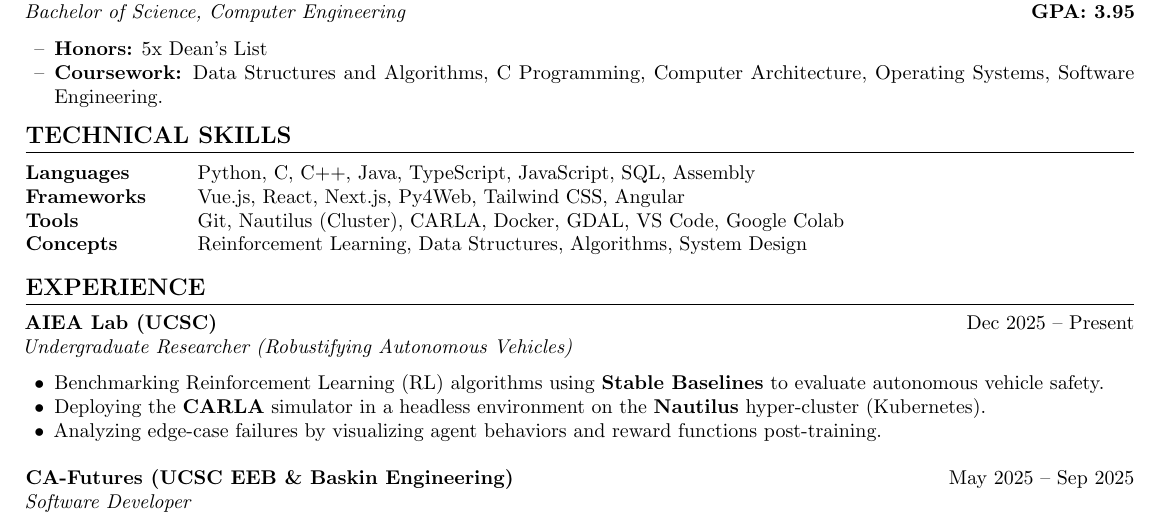
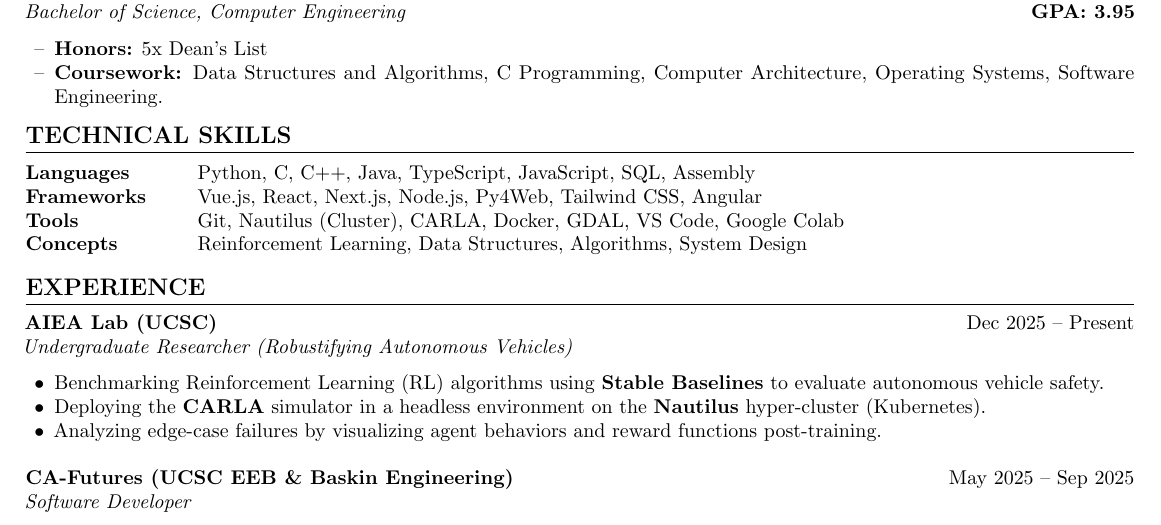
Before and after one commit to rudrachavda/resume, a LaTeX CV (resume.tex): part of the page, cut so that both start at the same text. Compiled offline with pdfLaTeX.

Commit message:
resume update

```diff
--- a/resume.tex
+++ b/resume.tex
@@ -69,7 +69,7 @@
     \noindent
     \begin{tabular}{ @{} >{\bfseries}l @{\hspace{6ex}} l }
         Languages & Python, C, C++, Java, TypeScript, JavaScript, SQL, Assembly \\
-        Frameworks & Vue.js, React, Next.js, Py4Web, Tailwind CSS, Angular \\
+        Frameworks & Vue.js, React, Next.js, Node.js, Py4Web, Tailwind CSS, Angular \\
         Tools & Git, Nautilus (Cluster), CARLA, Docker, GDAL, VS Code, Google Colab \\
         Concepts & Reinforcement Learning, Data Structures, Algorithms, System Design
     \end{tabular}
```
Also changed, not shown: resume.pdf.
